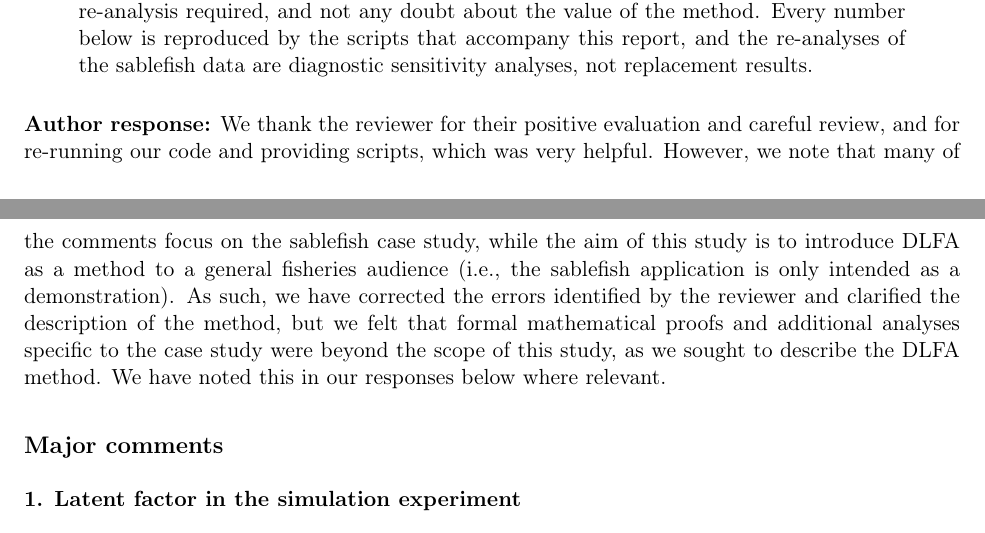
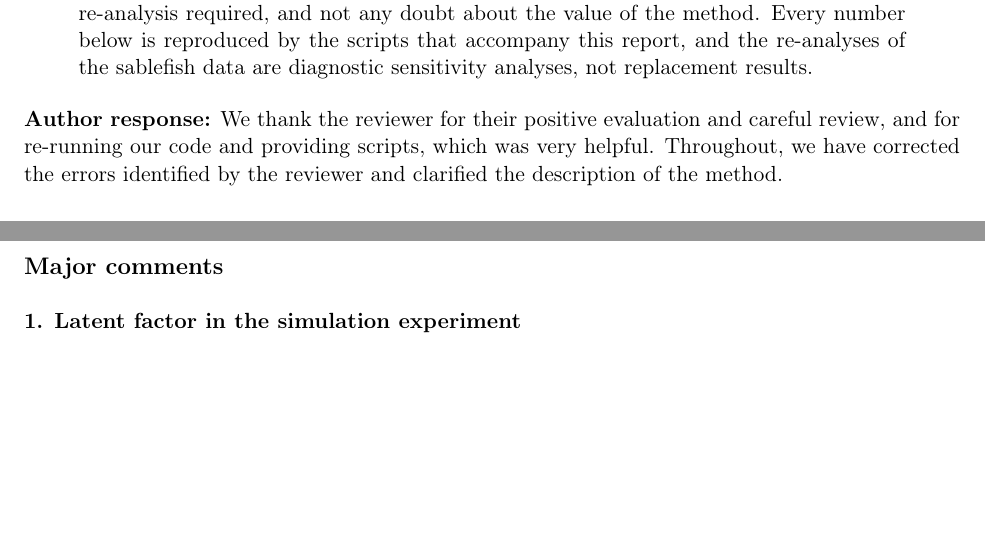
Before and after one commit to James-Thorson/DLFA, a LaTeX document (revision/response_to_reviewers.tex): two parts of pages 1 and 2 of 10, joined at a grey line, cut so that both start at the same text, the shorter picture padded with empty space. Compiled offline with pdfLaTeX.

Commit message:
upd reviewer reposnes

```diff
--- a/revision/response_to_reviewers.tex
+++ b/revision/response_to_reviewers.tex
@@ -74,15 +74,8 @@ data are diagnostic sensitivity analyses, not replacement results.
 
 \textbf{Author response:} We thank the reviewer for their positive
 evaluation and careful review, and for re-running our code and providing
-scripts, which was very helpful. However, we note that many of the
-comments focus on the sablefish case study, while the aim of this study
-is to introduce DLFA as a method to a general fisheries audience (i.e.,
-the sablefish application is only intended as a demonstration). As such,
-we have corrected the errors identified by the reviewer and clarified
-the description of the method, but we felt that formal mathematical
-proofs and additional analyses specific to the case study were beyond
-the scope of this study, as we sought to describe the DLFA method. We
-have noted this in our responses below where relevant.
+scripts, which was very helpful. Throughout, we have corrected the errors identified by the reviewer and clarified
+the description of the method.
 
 \subsection{Major comments}\label{major-comments}
 
```
Also changed, not shown: revision/response_to_reviewers.pdf, 1 other file.
